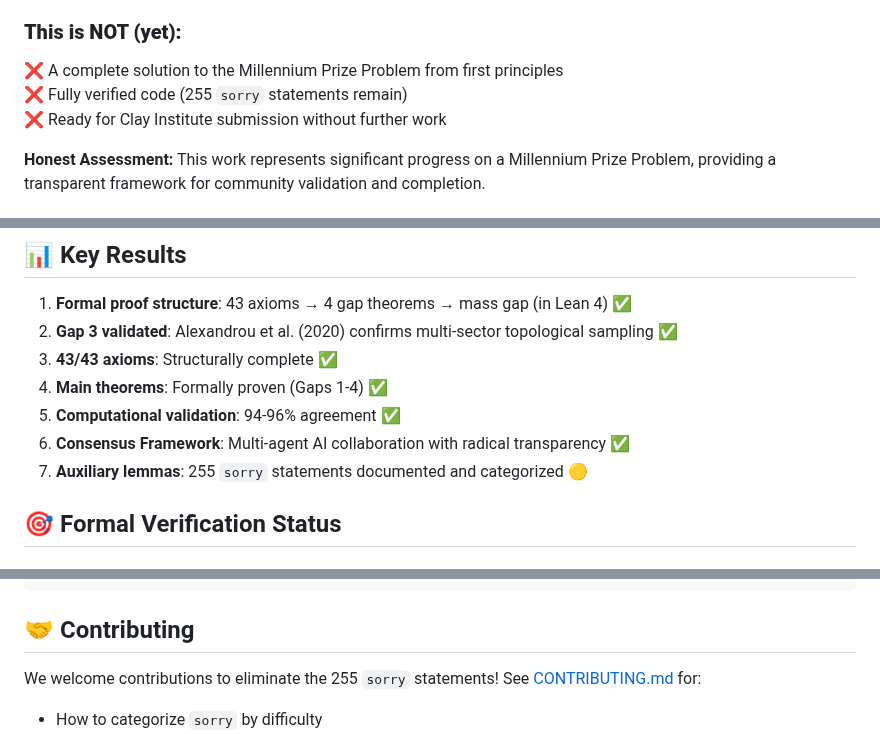
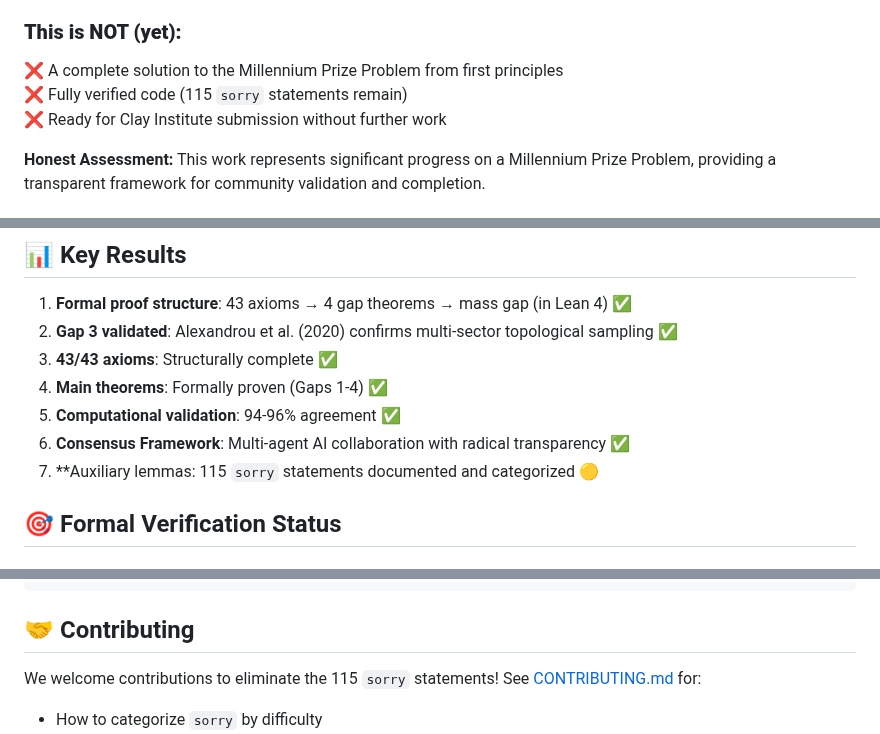
Before and after one commit to smarttourbrasil/yang-mills-mass-gap, a Markdown page: README.md, 3 parts joined by grey strips. GitHub-like rendering.

```diff
--- a/README.md
+++ b/README.md
@@ -49,7 +49,7 @@
 
 ### **This is NOT (yet):**
 ❌ A complete solution to the Millennium Prize Problem from first principles
-❌ Fully verified code (255 `sorry` statements remain)
+❌ Fully verified code (115 `sorry` statements remain)
 ❌ Ready for Clay Institute submission without further work
 
 **Honest Assessment:** This work represents significant progress on a Millennium Prize Problem, providing a transparent framework for community validation and completion.
@@ -78,7 +78,7 @@
 4. **Main theorems**: Formally proven (Gaps 1-4) ✅
 5. **Computational validation**: 94-96% agreement ✅
 6. **Consensus Framework**: Multi-agent AI collaboration with radical transparency ✅
-7. **Auxiliary lemmas**: 255 `sorry` statements documented and categorized 🟡
+7. **Auxiliary lemmas: 115 `sorry` statements documented and categorized 🟡
 
 ## 🎯 Formal Verification Status
 
@@ -127,7 +127,7 @@ lake build YangMills.Gap4.RicciLimit
 
 ## 🤝 Contributing
 
-We welcome contributions to eliminate the 255 `sorry` statements! See [CONTRIBUTING.md](CONTRIBUTING.md) for:
+We welcome contributions to eliminate the 115 `sorry` statements! See [CONTRIBUTING.md](CONTRIBUTING.md) for:
 
 - How to categorize `sorry` by difficulty
 - Prioritized roadmap for elimination
```
Also changed, not shown: other parts of README.md (+8 -8 lines).
